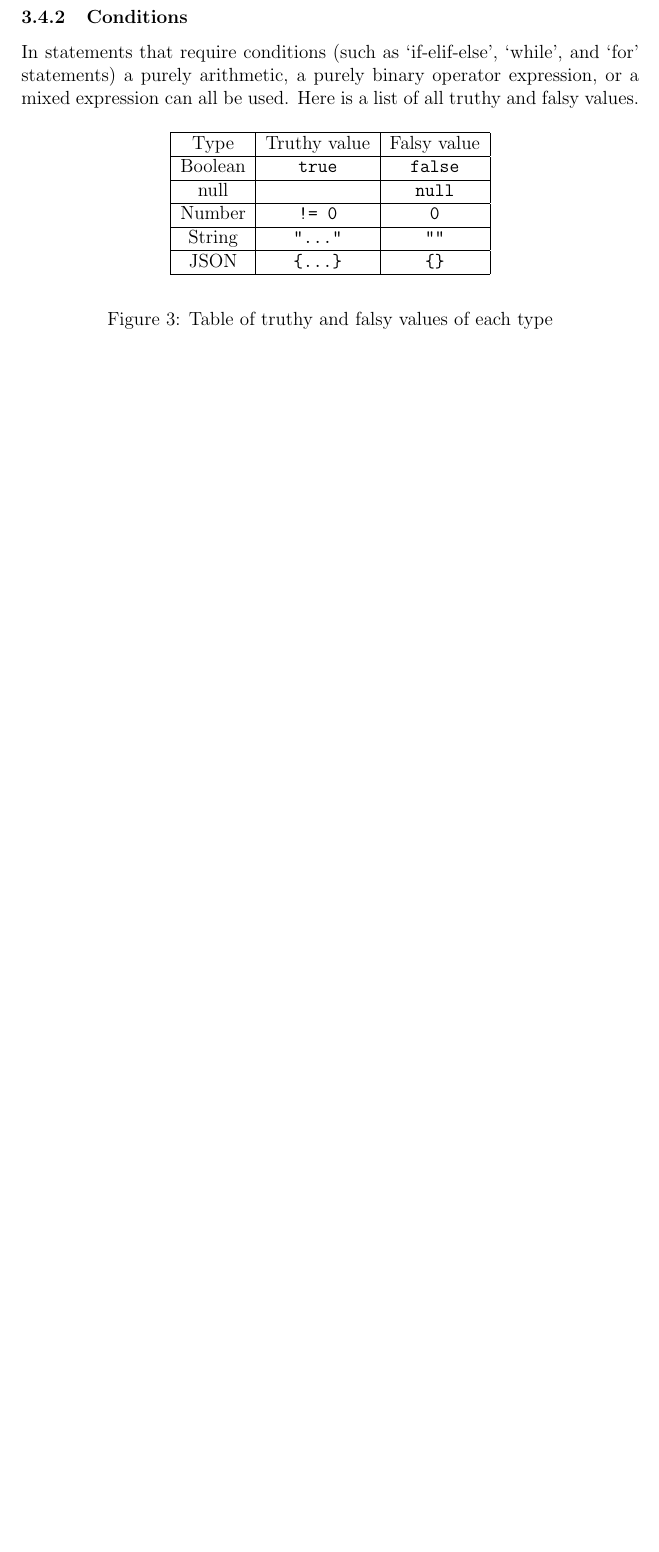
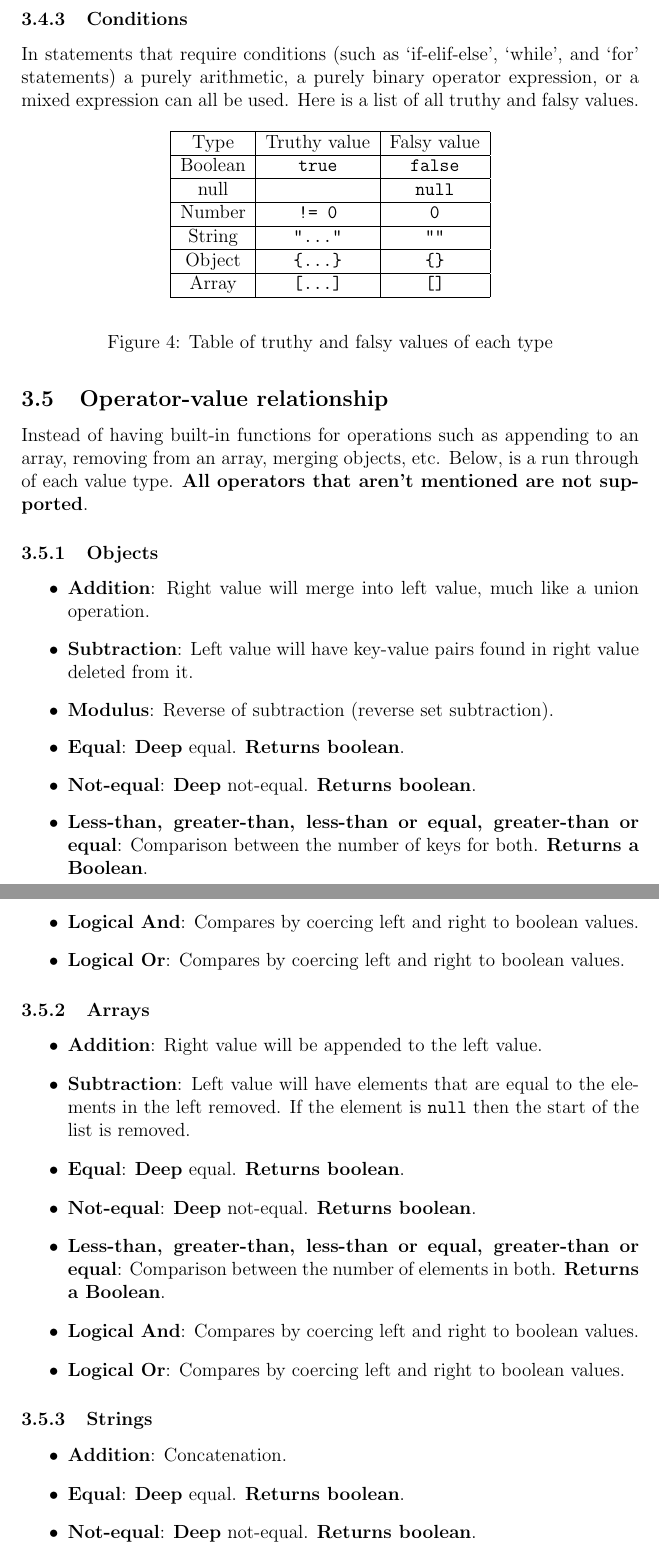
Before and after one commit to andygello555/sttp, a LaTeX document (reports/specification_for_language/specification_for_language.tex): part of page 7 of 7 before the commit and two parts of pages 8 and 9 of 10 after it, the two joined at a grey line, cut so that both start at the same text, the shorter picture padded with empty space. Compiled offline with pdfLaTeX.

Commit message:
Language spec: Added precedence section + operator section
- Added section on coercion precedence (26/10/2021 - 11:15:18)
- Added section on operator value relationships (26/10/2021 - 11:15:36)

```diff
--- a/reports/specification_for_language/specification_for_language.tex
+++ b/reports/specification_for_language/specification_for_language.tex
@@ -239,3 +264,5 @@ Both \textbf{boolean and arithmetic expressions are a part of the same precedenc
+\end{figure}
+
 \subsubsection{Conditions}
 
 In statements that require conditions (such as `if-elif-else', `while', and `for' statements) a purely arithmetic, a purely binary operator expression, or a mixed expression can all be used. Here is a list of all truthy and falsy values.
@@ -254,9 +281,49 @@ In statements that require conditions (such as `if-elif-else', `while', and `for
             \hline
             String & \verb|"..."| & \verb|""|\\
             \hline
-            JSON & \verb|{...}| & \verb|{}|\\
+            Object & \verb|{...}| & \verb|{}|\\
+            \hline
+            Array & \verb|[...]| & \verb|[]|\\
             \hline
         \end{tabular}
     \end{center}
     \caption{Table of truthy and falsy values of each type}
 \end{figure}
+
+\subsection{Operator-value relationship}
+\label{sec:operatorvaluerel}
+
+Instead of having built-in functions for operations such as appending to an array, removing from an array, merging objects, etc. Below, is a run through of each value type. \textbf{All operators that aren't mentioned are not supported}.
+
+\subsubsection{Objects}
+
+\begin{itemize}
+    \item \textbf{Addition}: Right value will merge into left value, much like a union operation.
+    \item \textbf{Subtraction}: Left value will have key-value pairs found in right value deleted from it.
+    \item \textbf{Modulus}: Reverse of subtraction (reverse set subtraction).
+    \item \textbf{Equal}: \textbf{Deep} equal. \textbf{Returns boolean}.
+    \item \textbf{Not-equal}: \textbf{Deep} not-equal. \textbf{Returns boolean}.
+    \item \textbf{Less-than, greater-than, less-than or equal, greater-than or equal}: Comparison between the number of keys for both. \textbf{Returns a Boolean}.
+    \item \textbf{Logical And}: Compares by coercing left and right to boolean values.
+    \item \textbf{Logical Or}: Compares by coercing left and right to boolean values.
+\end{itemize}
+
+\subsubsection{Arrays}
+
+\begin{itemize}
+    \item \textbf{Addition}: Right value will be appended to the left value.
+    \item \textbf{Subtraction}: Left value will have elements that are equal to the elements in the left removed. If the element is \verb|null| then the start of the list is removed.
+    \item \textbf{Equal}: \textbf{Deep} equal. \textbf{Returns boolean}.
+    \item \textbf{Not-equal}: \textbf{Deep} not-equal. \textbf{Returns boolean}.
+    \item \textbf{Less-than, greater-than, less-than or equal, greater-than or equal}: Comparison between the number of elements in both. \textbf{Returns a Boolean}.
+    \item \textbf{Logical And}: Compares by coercing left and right to boolean values.
+    \item \textbf{Logical Or}: Compares by coercing left and right to boolean values.
+\end{itemize}
+
+\subsubsection{Strings}
+
+\begin{itemize}
+    \item \textbf{Addition}: Concatenation.
+    \item \textbf{Equal}: \textbf{Deep} equal. \textbf{Returns boolean}.
+    \item \textbf{Not-equal}: \textbf{Deep} not-equal. \textbf{Returns boolean}.
+    \item \textbf{Less-than, greater-than, less-than or equal, greater-than or equal}: String comparison. \textbf{Returns a Boolean}.
```
Also changed, not shown: reports/specification_for_language/specification_for_language.tex (49 more changed lines).
